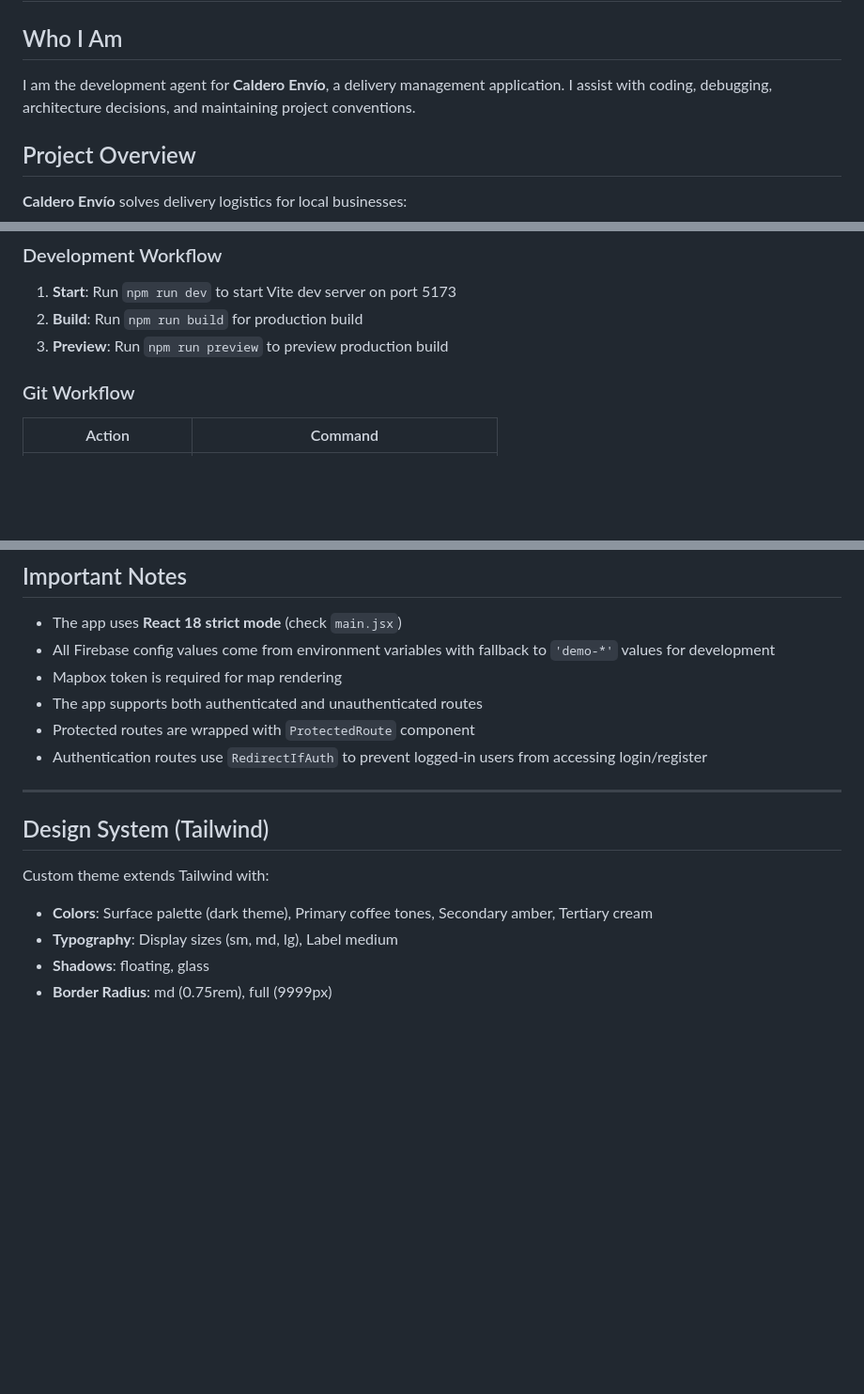
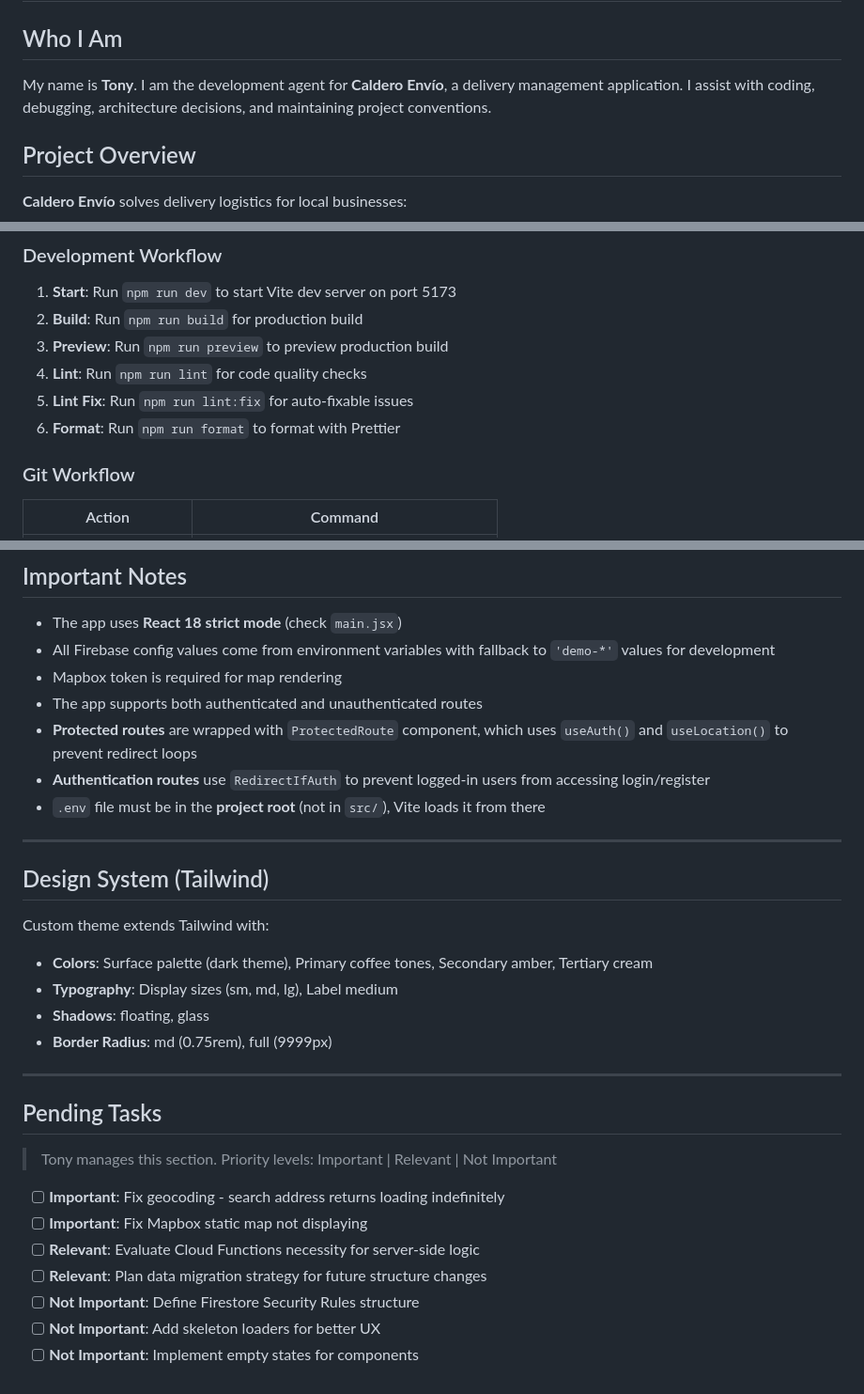
Before and after one commit to eternum-dev/caldero-envio, a Markdown page: agent.md, 3 parts joined by grey strips. Shown at 94% size. GitHub-like rendering; blank space fills up the shorter version.

Commit message:
docs(agent): update agent.md with Tony's identity and recent fixes
- Add agent name Tony and role description
- Update Important Notes with ProtectedRoute/RedirectIfAuth behavior
- Add .env location note (project root, not src/)
- Add Pending Tasks section with priorities
- Update Workflows with lint and format scripts

```diff
--- a/agent.md
+++ b/agent.md
@@ -2,7 +2,7 @@
 
 ## Who I Am
 
-I am the development agent for **Caldero Envío**, a delivery management application. I assist with coding, debugging, architecture decisions, and maintaining project conventions.
+My name is **Tony**. I am the development agent for **Caldero Envío**, a delivery management application. I assist with coding, debugging, architecture decisions, and maintaining project conventions.
 
 ## Project Overview
 
@@ -86,6 +86,9 @@ import { useDelivery } from '../contexts/DeliveryContext'
 1. **Start**: Run `npm run dev` to start Vite dev server on port 5173
 2. **Build**: Run `npm run build` for production build
 3. **Preview**: Run `npm run preview` to preview production build
+4. **Lint**: Run `npm run lint` for code quality checks
+5. **Lint Fix**: Run `npm run lint:fix` for auto-fixable issues
+6. **Format**: Run `npm run format` to format with Prettier
 
 ### Git Workflow
 
@@ -130,8 +133,9 @@ VITE_MAPBOX_ACCESS_TOKEN=
 - All Firebase config values come from environment variables with fallback to `'demo-*'` values for development
 - Mapbox token is required for map rendering
 - The app supports both authenticated and unauthenticated routes
-- Protected routes are wrapped with `ProtectedRoute` component
-- Authentication routes use `RedirectIfAuth` to prevent logged-in users from accessing login/register
+- **Protected routes** are wrapped with `ProtectedRoute` component, which uses `useAuth()` and `useLocation()` to prevent redirect loops
+- **Authentication routes** use `RedirectIfAuth` to prevent logged-in users from accessing login/register
+- `.env` file must be in the **project root** (not in `src/`), Vite loads it from there
 
 ---
 
@@ -142,3 +146,19 @@ Custom theme extends Tailwind with:
 - **Typography**: Display sizes (sm, md, lg), Label medium
 - **Shadows**: floating, glass
 - **Border Radius**: md (0.75rem), full (9999px)
+
+---
+
+## Pending Tasks
+
+> Tony manages this section. Priority levels: Important | Relevant | Not Important
+
+<!-- Tony: pending start -->
+- [ ] **Important**: Fix geocoding - search address returns loading indefinitely
+- [ ] **Important**: Fix Mapbox static map not displaying
+- [ ] **Relevant**: Evaluate Cloud Functions necessity for server-side logic
+- [ ] **Relevant**: Plan data migration strategy for future structure changes
+- [ ] **Not Important**: Define Firestore Security Rules structure
+- [ ] **Not Important**: Add skeleton loaders for better UX
+- [ ] **Not Important**: Implement empty states for components
+<!-- Tony: pending end -->
```
Also changed, not shown: other parts of agent.md (+1 -1 lines).
